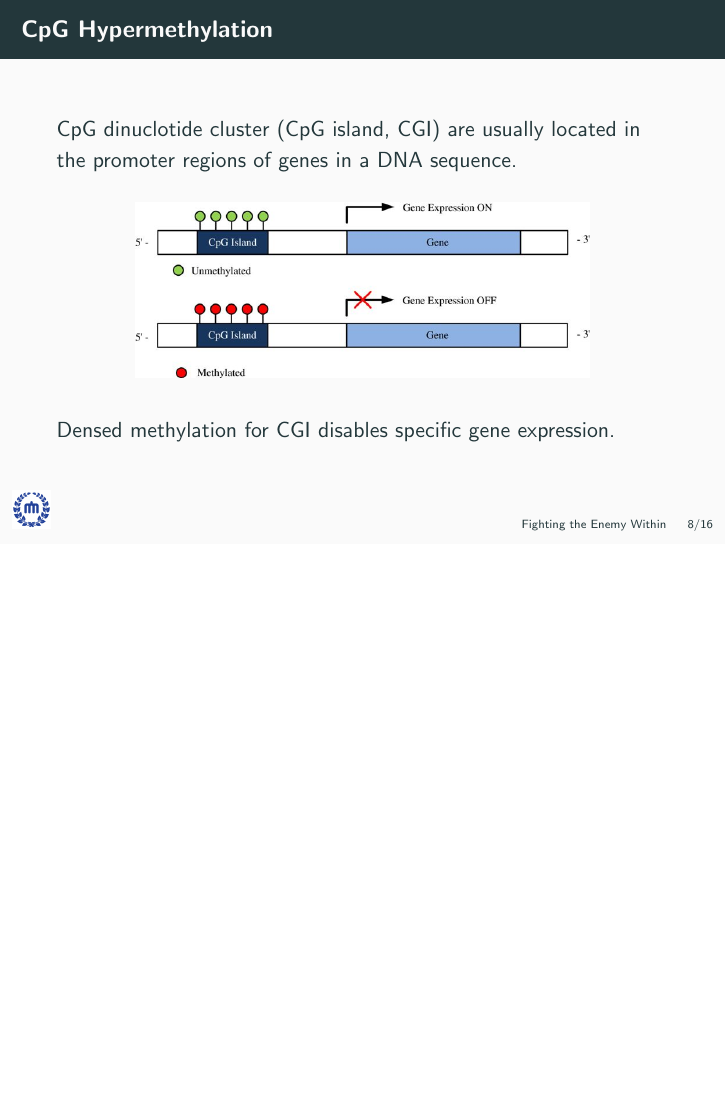
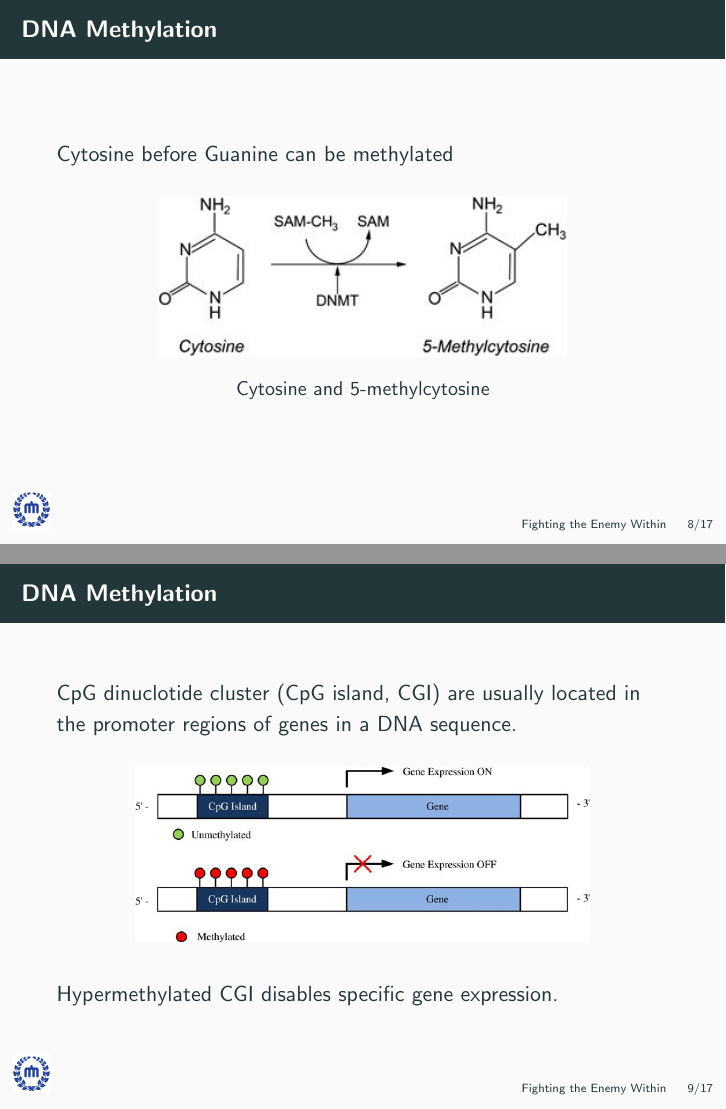
Before and after one commit to 0x00000FF/CNU-BLSI-SlideShare, LaTeX slides (ppt/fighting-with-enemy-within.tex): page 8 of 16 before the commit and pages 8 and 9 of 17 after it, the two joined at a grey line, the shorter picture padded with empty space. Compiled offline with pdfLaTeX.

Commit message:
add slide

```diff
--- a/ppt/fighting-with-enemy-within.tex
+++ b/ppt/fighting-with-enemy-within.tex
@@ -107,12 +107,22 @@
         \end{itemize}
     \end{frame}
 
-    \begin{frame}{CpG Hypermethylation}
+    \begin{frame}{DNA Methylation}
+        Cytosine before Guanine can be methylated
+
+        \begin{center}
+            \includegraphics{5mc.png}
+
+            \small Cytosine and 5-methylcytosine
+        \end{center}
+    \end{frame}
+
+    \begin{frame}{DNA Methylation}
         CpG dinuclotide cluster (CpG island, CGI) are usually located in the promoter regions of genes in a DNA sequence.
         \begin{center}
             \includegraphics[height=8em]{1}
         \end{center}
-        Densed methylation for CGI disables specific gene expression.
+        Hypermethylated CGI disables specific gene expression.
     \end{frame}
 
     \begin{frame}{Histone deacetylation}
```
Also changed, not shown: ppt/5mc.png (added), ppt/fighting-with-enemy-within.pdf.
